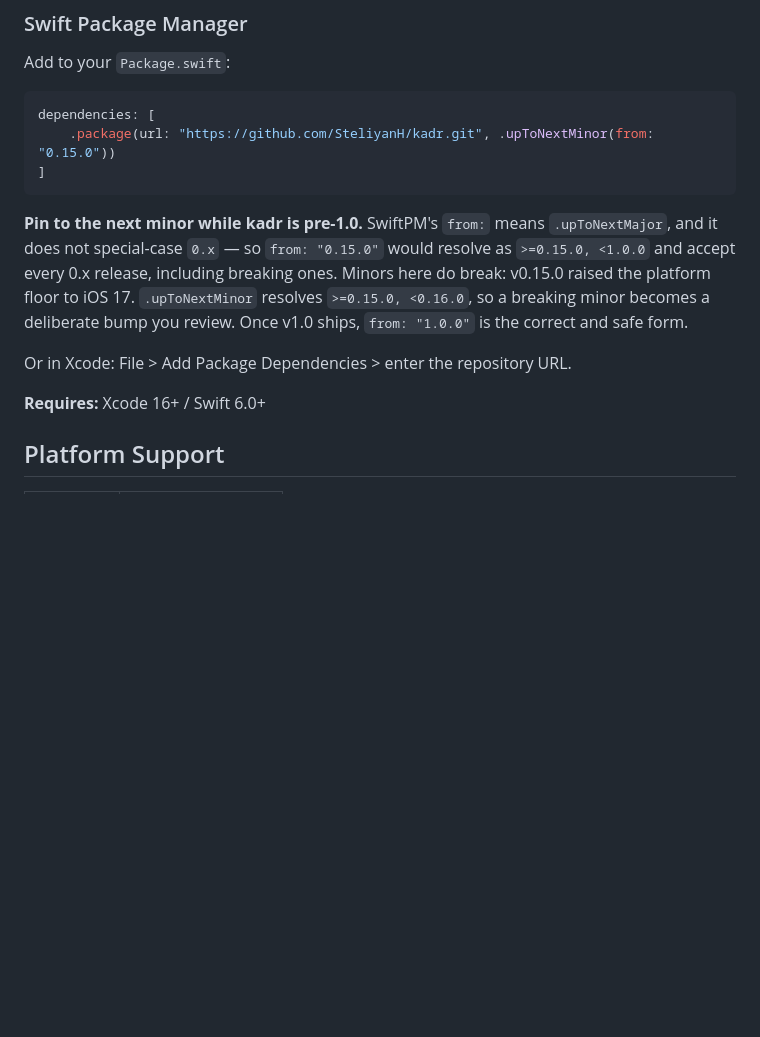
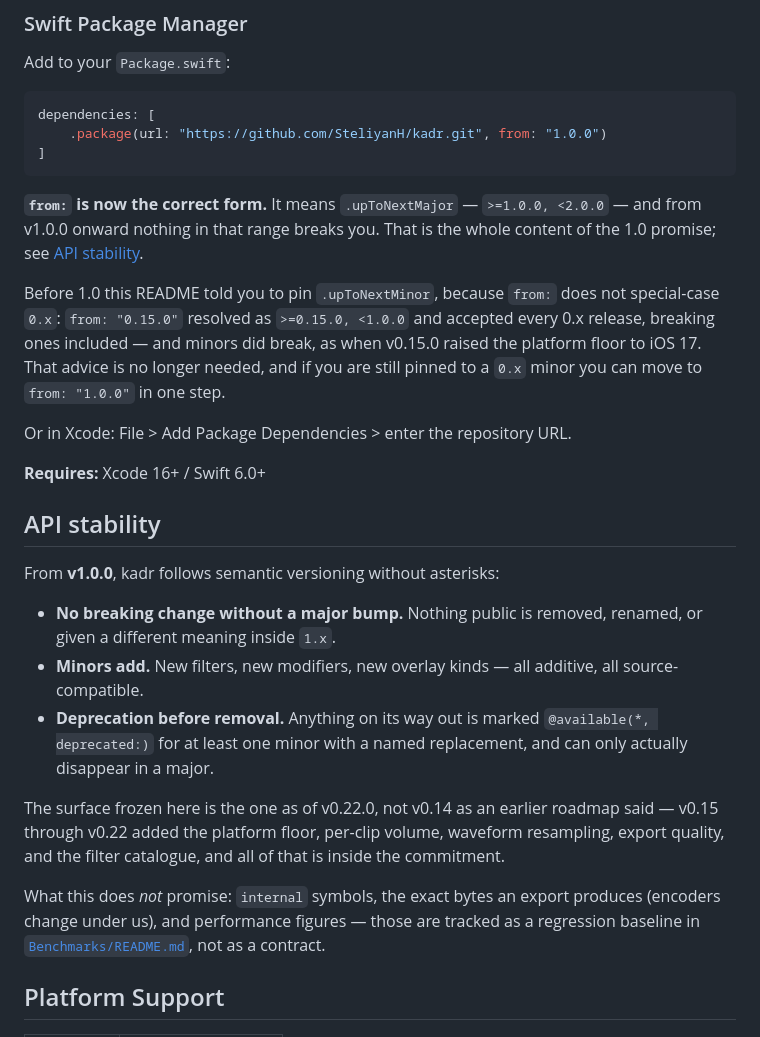
Before and after one commit to SteliyanH/kadr, a Markdown page: README.md, the part around the change. Drawn GitHub-style; blank space fills up the shorter version.

````diff
--- a/README.md
+++ b/README.md
@@ -255,21 +255,46 @@ Add to your `Package.swift`:
 
 ```swift
 dependencies: [
-    .package(url: "https://github.com/SteliyanH/kadr.git", .upToNextMinor(from: "0.15.0"))
+    .package(url: "https://github.com/SteliyanH/kadr.git", from: "1.0.0")
 ]
 ```
 
-**Pin to the next minor while kadr is pre-1.0.** SwiftPM's `from:` means
-`.upToNextMajor`, and it does not special-case `0.x` — so `from: "0.15.0"`
-would resolve as `>=0.15.0, <1.0.0` and accept every 0.x release, including
-breaking ones. Minors here do break: v0.15.0 raised the platform floor to
-iOS 17. `.upToNextMinor` resolves `>=0.15.0, <0.16.0`, so a breaking minor
-becomes a deliberate bump you review. Once v1.0 ships, `from: "1.0.0"` is the
-correct and safe form.
+**`from:` is now the correct form.** It means `.upToNextMajor` — `>=1.0.0,
+<2.0.0` — and from v1.0.0 onward nothing in that range breaks you. That is the
+whole content of the 1.0 promise; see [API stability](#api-stability).
+
+Before 1.0 this README told you to pin `.upToNextMinor`, because `from:` does
+not special-case `0.x`: `from: "0.15.0"` resolved as `>=0.15.0, <1.0.0` and
+accepted every 0.x release, breaking ones included — and minors did break, as
+when v0.15.0 raised the platform floor to iOS 17. That advice is no longer
+needed, and if you are still pinned to a `0.x` minor you can move to `from:
+"1.0.0"` in one step.
 
 Or in Xcode: File > Add Package Dependencies > enter the repository URL.
 
 **Requires:** Xcode 16+ / Swift 6.0+
+
+## API stability
+
+From **v1.0.0**, kadr follows semantic versioning without asterisks:
+
+- **No breaking change without a major bump.** Nothing public is removed,
+  renamed, or given a different meaning inside `1.x`.
+- **Minors add.** New filters, new modifiers, new overlay kinds — all additive,
+  all source-compatible.
+- **Deprecation before removal.** Anything on its way out is marked
+  `@available(*, deprecated:)` for at least one minor with a named replacement,
+  and can only actually disappear in a major.
+
+The surface frozen here is the one as of v0.22.0, not v0.14 as an earlier
+roadmap said — v0.15 through v0.22 added the platform floor, per-clip volume,
+waveform resampling, export quality, and the filter catalogue, and all of that
+is inside the commitment.
+
+What this does *not* promise: `internal` symbols, the exact bytes an export
+produces (encoders change under us), and performance figures — those are tracked
+as a regression baseline in [`Benchmarks/README.md`](Benchmarks/README.md), not
+as a contract.
 
 ## Platform Support
 
````
Also changed, not shown: CHANGELOG.md (+37 -0 lines), ROADMAP.md (+12 -6 lines).
